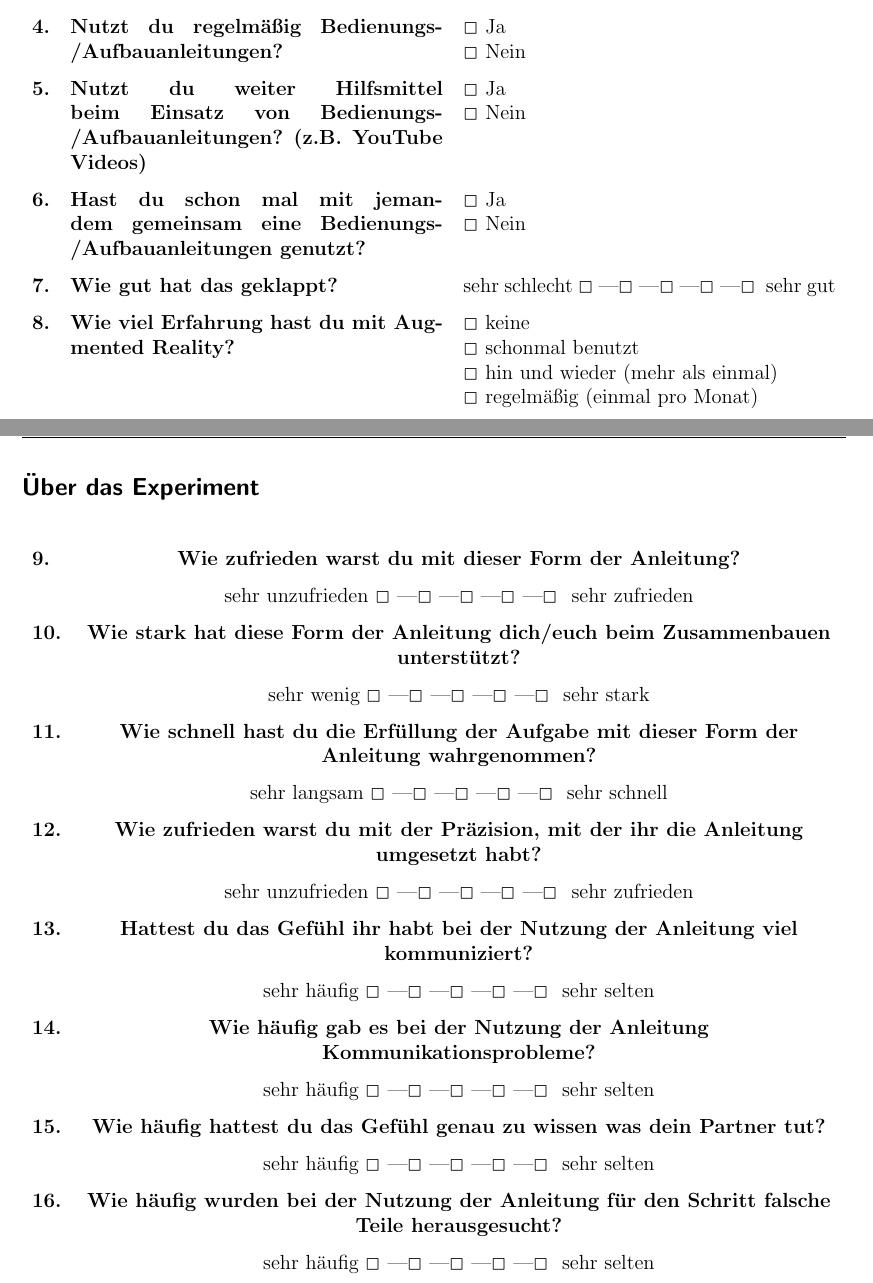
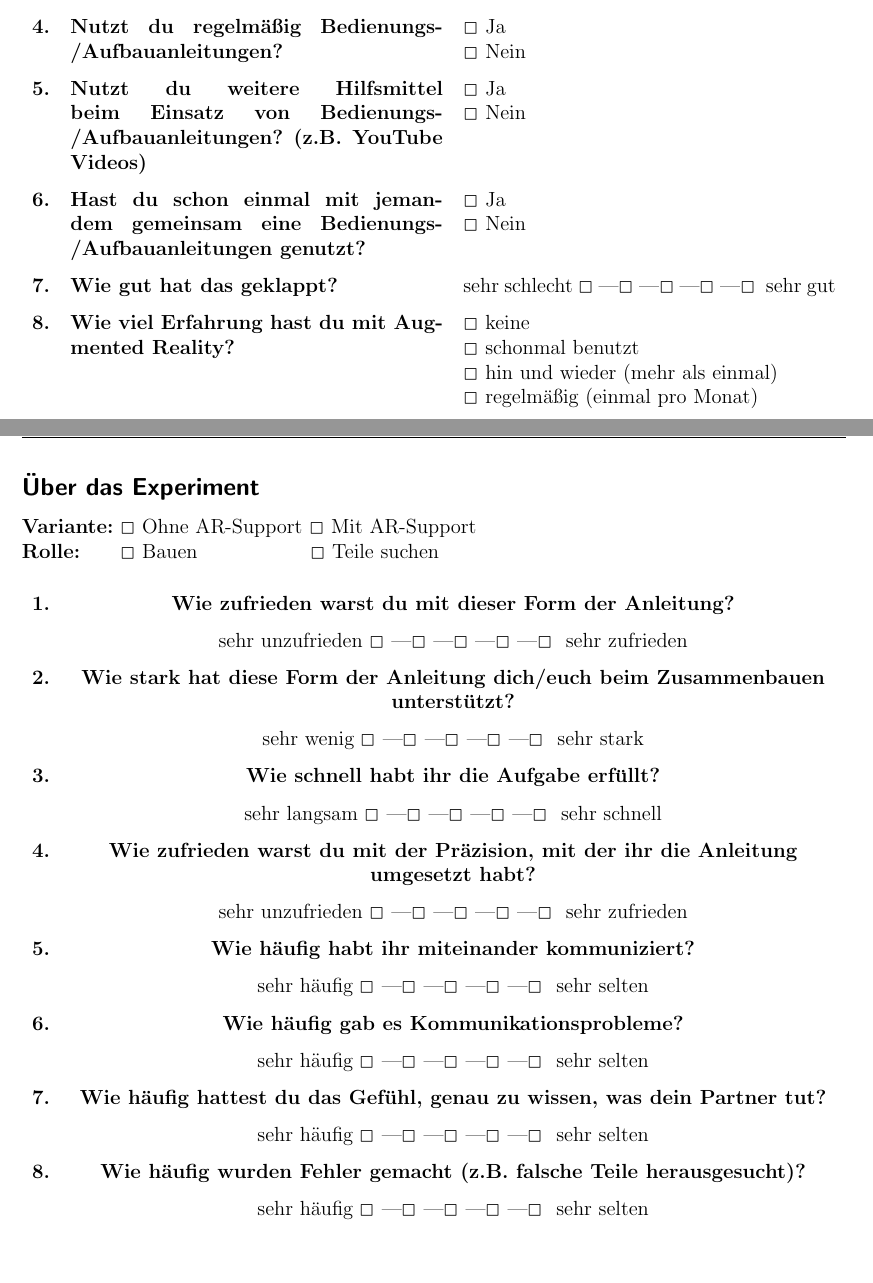
Before and after one commit to adroste/coopsys-lego-ar-builder, a LaTeX document (evaluation/questionnaire/questionnaire.tex): two parts of pages 1 and 2 of 2, joined at a grey line, cut so that both start at the same text, the shorter picture padded with empty space. Compiled offline with pdfLaTeX; an older LaTeX class or package is replaced by its successor.

Commit message:
questionaire v3

```diff
--- a/evaluation/questionnaire/questionnaire.tex
+++ b/evaluation/questionnaire/questionnaire.tex
@@ -12,7 +12,7 @@
 \usepackage{scrpage2}
 \pagestyle{scrheadings}
 \ihead{Visual Support for operation manuals}
-\ohead{\pagemark}
+\ohead{ID: \qquad}
 \chead{}
 \cfoot{}
 
@@ -144,14 +144,20 @@
 			\rownumber & \Qq{Alter:} & \Qline{1.5cm} \\
 			\rownumber & \Qq{Geschlecht:} & \QO{männlich} \newline \QO{weiblich} \newline \QO{andere} \\
 			\rownumber & \Qq{Nutzt du regelmäßig Bedienungs-/Aufbauanleitungen?} & \QO{Ja} \newline \QO{Nein} \\
-			\rownumber & \Qq{Nutzt du weiter Hilfsmittel beim Einsatz von Bedienungs-/Aufbauanleitungen? (z.B. YouTube Videos)} & \QO{Ja} \newline \QO{Nein} \\
-			\rownumber & \Qq{Hast du schon mal mit jemandem gemeinsam eine Bedienungs-/Aufbauanleitungen genutzt?} & \QO{Ja} \newline \QO{Nein} \\
+			\rownumber & \Qq{Nutzt du weitere Hilfsmittel beim Einsatz von Bedienungs-/Aufbauanleitungen? (z.B. YouTube Videos)} & \QO{Ja} \newline \QO{Nein} \\
+			\rownumber & \Qq{Hast du schon einmal mit jemandem gemeinsam eine Bedienungs-/Aufbauanleitungen genutzt?} & \QO{Ja} \newline \QO{Nein} \\
 			\rownumber & \Qq{Wie gut hat das geklappt?} & sehr schlecht \Qrating{5} sehr gut \\
 			\rownumber & \Qq{Wie viel Erfahrung hast du mit Augmented Reality?} & \QO{keine} \newline \QO{schonmal benutzt} \newline \QO{hin und wieder (mehr als einmal)} \newline \QO{regelmäßig (einmal pro Monat)} \\
 		\end{tabularx}
 	\end{table}
 
+	\newpage
+
 	\subsection*{Über das Experiment}
+	\textbf{Variante:} \QO{Ohne AR-Support} \QO{Mit AR-Support} \\
+	\textbf{Rolle:} \hspace{5.5mm} \QO{Bauen} \hspace{20.5mm} \QO{Teile suchen}
+
+	\setcounter{rownumbers}{0}
 
 	\begin{table}[H]
 		\centering
@@ -160,17 +166,17 @@
 			& sehr unzufrieden \Qrating{5} sehr zufrieden \\
 			\rownumber & \Qq{Wie stark hat diese Form der Anleitung dich/euch beim Zusammenbauen unterstützt?} \\
 			& sehr wenig \Qrating{5} sehr stark\\
-			\rownumber & \Qq{Wie schnell hast du die Erfüllung der Aufgabe mit dieser Form der Anleitung wahrgenommen?} \\
+			\rownumber & \Qq{Wie schnell habt ihr die Aufgabe erfüllt?} \\
 			& sehr langsam \Qrating{5} sehr schnell \\
 			\rownumber & \Qq{Wie zufrieden warst du mit der Präzision, mit der ihr die Anleitung umgesetzt habt?} \\
 			& sehr unzufrieden \Qrating{5} sehr zufrieden \\
-			\rownumber & \Qq{Hattest du das Gefühl ihr habt bei der Nutzung der Anleitung viel kommuniziert?} \\
+			\rownumber & \Qq{Wie häufig habt ihr miteinander kommuniziert?} \\
 			& sehr häufig \Qrating{5} sehr selten \\
-			\rownumber & \Qq{Wie häufig gab es bei der Nutzung der Anleitung Kommunikationsprobleme?} \\
+			\rownumber & \Qq{Wie häufig gab es Kommunikationsprobleme?} \\
 			& sehr häufig \Qrating{5} sehr selten \\
-			\rownumber & \Qq{Wie häufig hattest du das Gefühl genau zu wissen was dein Partner tut?} \\
+			\rownumber & \Qq{Wie häufig hattest du das Gefühl, genau zu wissen, was dein Partner tut?} \\
 			& sehr häufig \Qrating{5} sehr selten \\
-			\rownumber & \Qq{Wie häufig wurden bei der Nutzung der Anleitung für den Schritt falsche Teile herausgesucht?} \\
+			\rownumber & \Qq{Wie häufig wurden Fehler gemacht (z.B. falsche Teile herausgesucht)?} \\
 			& sehr häufig \Qrating{5} sehr selten \\
 			\rownumber & \Qq{Wie stressig hast du die Nutzung der Anleitung für dich empfunden?} \\
 			& sehr entspannt \Qrating{5} sehr stressig/anstrengend \\
```
Also changed, not shown: evaluation/questionnaire/questionnaire.pdf.
